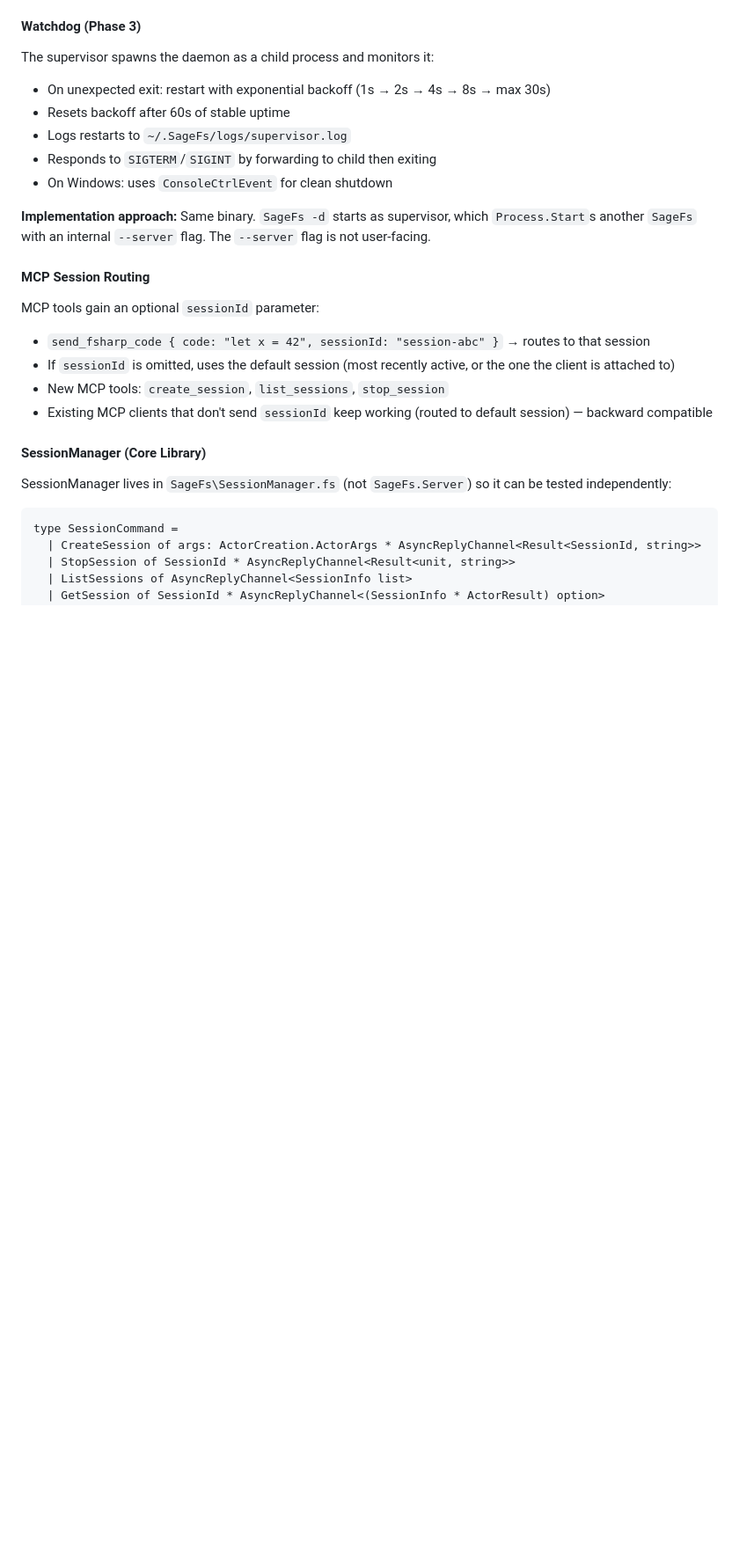
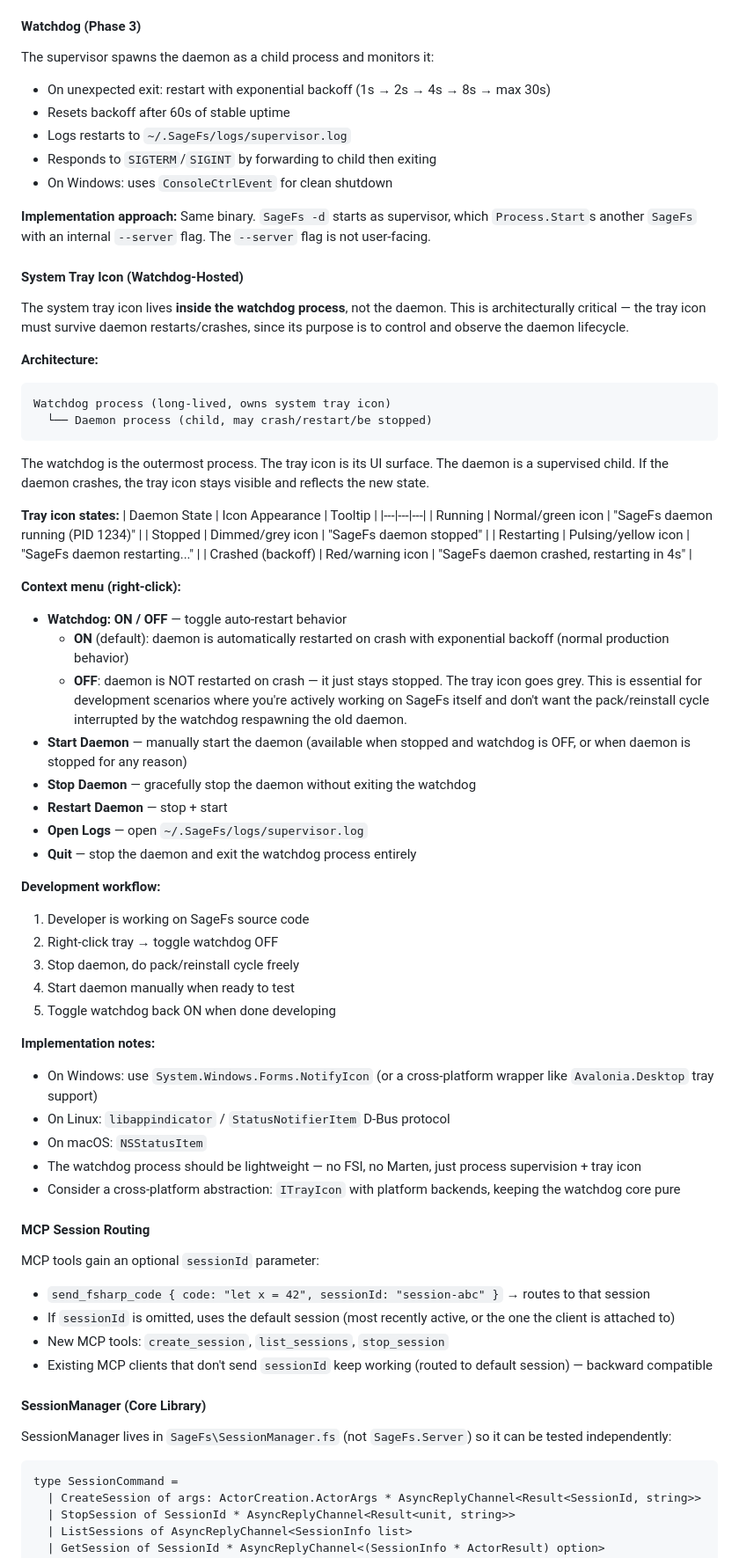
Before and after one commit to WillEhrendreich/SageFs, a Markdown page: IMPROVEMENT_PLAN.md, the part around one of its changes. Shown at 88% size. GitHub-like rendering; blank space fills up the shorter version.

````diff
--- a/IMPROVEMENT_PLAN.md
+++ b/IMPROVEMENT_PLAN.md
@@ -1487,6 +1489,50 @@ The supervisor spawns the daemon as a child process and monitors it:
 
 **Implementation approach:** Same binary. `SageFs -d` starts as supervisor, which `Process.Start`s another `SageFs` with an internal `--server` flag. The `--server` flag is not user-facing.
 
+#### System Tray Icon (Watchdog-Hosted)
+
+The system tray icon lives **inside the watchdog process**, not the daemon. This is architecturally critical — the tray icon must survive daemon restarts/crashes, since its purpose is to control and observe the daemon lifecycle.
+
+**Architecture:**
+```
+Watchdog process (long-lived, owns system tray icon)
+  └── Daemon process (child, may crash/restart/be stopped)
+```
+
+The watchdog is the outermost process. The tray icon is its UI surface. The daemon is a supervised child. If the daemon crashes, the tray icon stays visible and reflects the new state.
+
+**Tray icon states:**
+| Daemon State | Icon Appearance | Tooltip |
+|---|---|---|
+| Running | Normal/green icon | "SageFs daemon running (PID 1234)" |
+| Stopped | Dimmed/grey icon | "SageFs daemon stopped" |
+| Restarting | Pulsing/yellow icon | "SageFs daemon restarting..." |
+| Crashed (backoff) | Red/warning icon | "SageFs daemon crashed, restarting in 4s" |
+
+**Context menu (right-click):**
+- **Watchdog: ON / OFF** — toggle auto-restart behavior
+  - **ON** (default): daemon is automatically restarted on crash with exponential backoff (normal production behavior)
+  - **OFF**: daemon is NOT restarted on crash — it just stays stopped. The tray icon goes grey. This is essential for development scenarios where you're actively working on SageFs itself and don't want the pack/reinstall cycle interrupted by the watchdog respawning the old daemon.
+- **Start Daemon** — manually start the daemon (available when stopped and watchdog is OFF, or when daemon is stopped for any reason)
+- **Stop Daemon** — gracefully stop the daemon without exiting the watchdog
+- **Restart Daemon** — stop + start
+- **Open Logs** — open `~/.SageFs/logs/supervisor.log`
+- **Quit** — stop the daemon and exit the watchdog process entirely
+
+**Development workflow:**
+1. Developer is working on SageFs source code
+2. Right-click tray → toggle watchdog OFF
+3. Stop daemon, do pack/reinstall cycle freely
+4. Start daemon manually when ready to test
+5. Toggle watchdog back ON when done developing
+
+**Implementation notes:**
+- On Windows: use `System.Windows.Forms.NotifyIcon` (or a cross-platform wrapper like `Avalonia.Desktop` tray support)
+- On Linux: `libappindicator` / `StatusNotifierItem` D-Bus protocol
+- On macOS: `NSStatusItem`
+- The watchdog process should be lightweight — no FSI, no Marten, just process supervision + tray icon
+- Consider a cross-platform abstraction: `ITrayIcon` with platform backends, keeping the watchdog core pure
+
 #### MCP Session Routing
 
 MCP tools gain an optional `sessionId` parameter:
````
Also changed, not shown: other parts of IMPROVEMENT_PLAN.md (+5 -1 lines).
